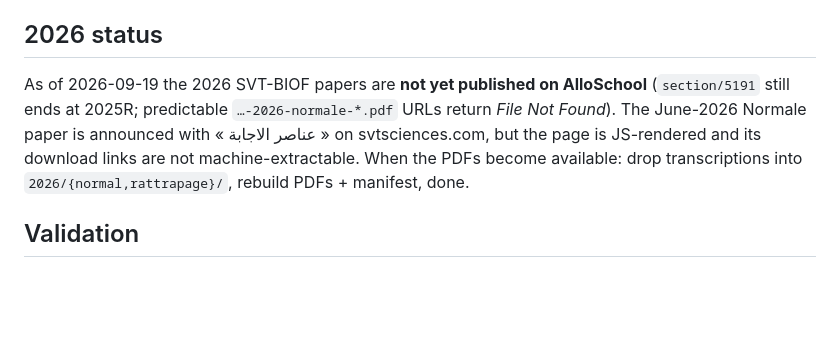
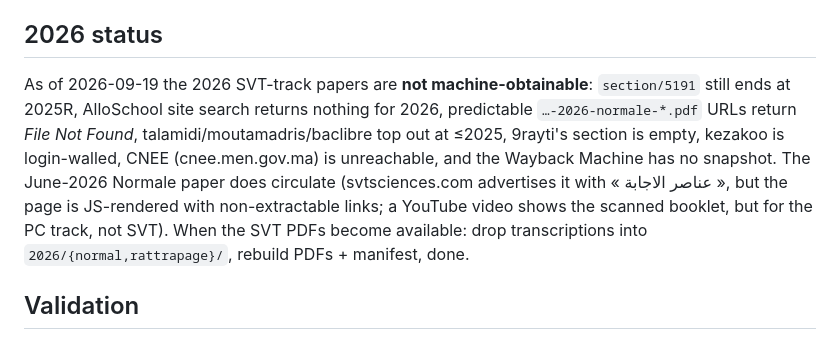
Before and after one commit to mouadmirikan71-ui/1-test, a Markdown page: README.md, the part around the change. GitHub-like rendering; blank space fills up the shorter version.

Commit message:
Document 2026 discovery status in README
Co-authored-by: arena-agent <297053741+arena-agent@users.noreply.github.com>

```diff
--- a/README.md
+++ b/README.md
@@ -67,13 +67,17 @@ Listeria ; 2024R: myopathie RyR1, Miyoshi/DYSF, linkage souris, THC…).
 
 ## 2026 status
 
-As of 2026-09-19 the 2026 SVT-BIOF papers are **not yet published on
-AlloSchool** (`section/5191` still ends at 2025R; predictable
-`…-2026-normale-*.pdf` URLs return *File Not Found*). The June-2026 Normale
-paper is announced with « عناصر الاجابة » on svtsciences.com, but the page is
-JS-rendered and its download links are not machine-extractable. When the PDFs
-become available: drop transcriptions into `2026/{normal,rattrapage}/`,
-rebuild PDFs + manifest, done.
+As of 2026-09-19 the 2026 SVT-track papers are **not machine-obtainable**:
+`section/5191` still ends at 2025R, AlloSchool site search returns nothing for
+2026, predictable `…-2026-normale-*.pdf` URLs return *File Not Found*,
+talamidi/moutamadris/baclibre top out at ≤2025, 9rayti's section is empty,
+kezakoo is login-walled, CNEE (cnee.men.gov.ma) is unreachable, and the
+Wayback Machine has no snapshot. The June-2026 Normale paper does circulate
+(svtsciences.com advertises it with « عناصر الاجابة », but the page is
+JS-rendered with non-extractable links; a YouTube video shows the scanned
+booklet, but for the PC track, not SVT). When the SVT PDFs become available:
+drop transcriptions into `2026/{normal,rattrapage}/`, rebuild PDFs +
+manifest, done.
 
 ## Validation
 
```
